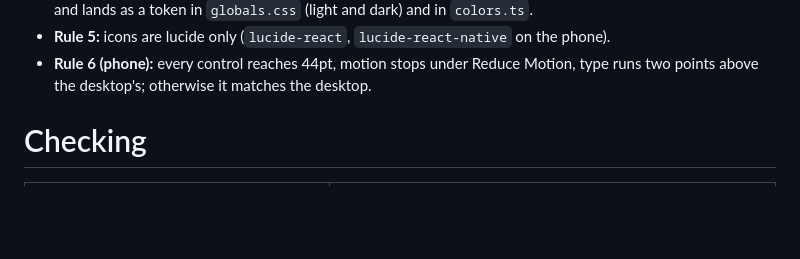
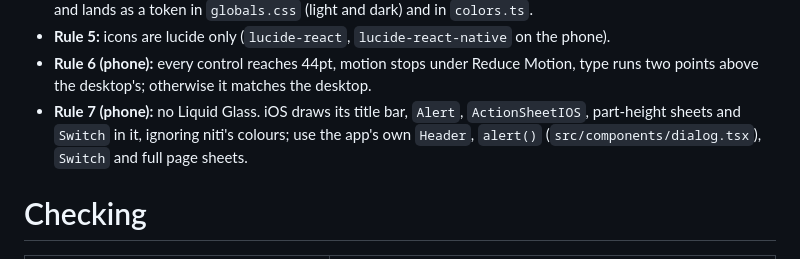
Before and after one commit to slenderongithub/niti, a Markdown page: CLAUDE.md, the part around the change. Rendered like a GitHub page; blank space fills up the shorter version.

Commit message:
CLAUDE.md: the phone draws its own title bar, alerts, switches and sheets — no Liquid Glass

```diff
--- a/CLAUDE.md
+++ b/CLAUDE.md
@@ -96,6 +96,9 @@ UI is a Go/Bubbletea terminal app (`tui/`) with none of this in it.
 - **Rule 5:** icons are lucide only (`lucide-react`, `lucide-react-native` on the phone).
 - **Rule 6 (phone):** every control reaches 44pt, motion stops under Reduce Motion, type runs two
   points above the desktop's; otherwise it matches the desktop.
+- **Rule 7 (phone):** no Liquid Glass. iOS draws its title bar, `Alert`, `ActionSheetIOS`, part-height
+  sheets and `Switch` in it, ignoring niti's colours; use the app's own `Header`, `alert()`
+  (`src/components/dialog.tsx`), `Switch` and full page sheets.
 
 # Checking
 
```
